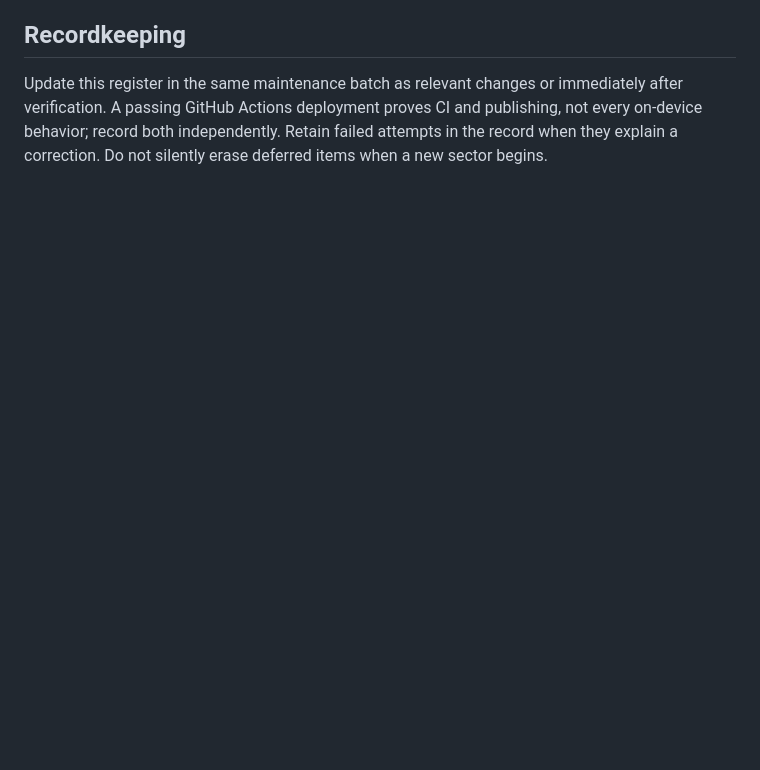
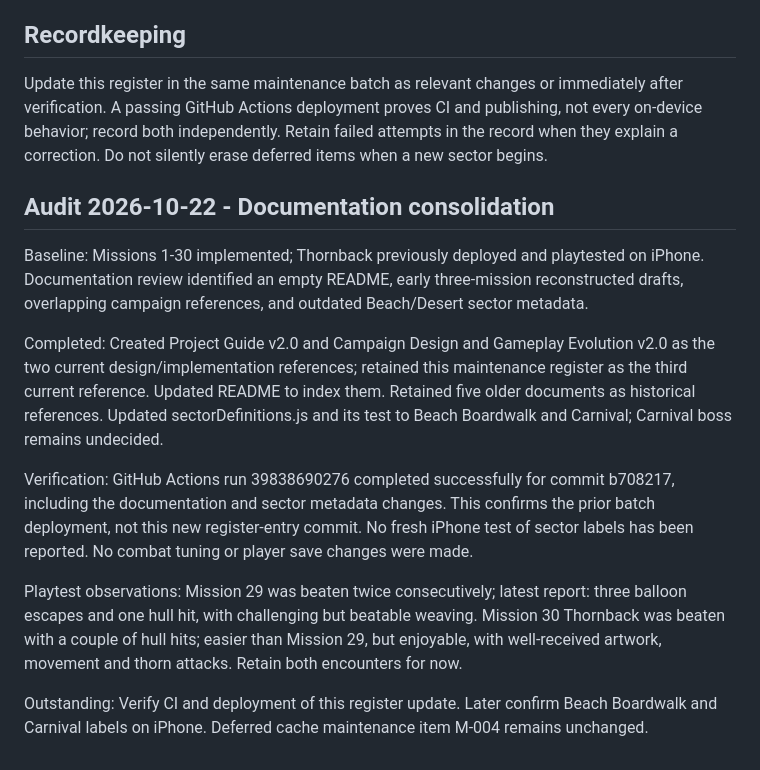
Before and after one commit to ErikEhresman-ST1987/pop-squadron, a Markdown page: docs/Pop Squadron - Quality Audit and Maintenance Register v1.0.md, the part around the change. Rendered like a GitHub page; blank space fills up the shorter version.

Commit message:
Record documentation consolidation audit and Sector 3 playtest findings

```diff
--- a/docs/Pop Squadron - Quality Audit and Maintenance Register v1.0.md
+++ b/docs/Pop Squadron - Quality Audit and Maintenance Register v1.0.md
@@ -64,3 +64,15 @@ Copy for every new audit:
 
 ## Recordkeeping
 Update this register in the same maintenance batch as relevant changes or immediately after verification. A passing GitHub Actions deployment proves CI and publishing, not every on-device behavior; record both independently. Retain failed attempts in the record when they explain a correction. Do not silently erase deferred items when a new sector begins.
+
+## Audit 2026-10-22 - Documentation consolidation
+
+Baseline: Missions 1-30 implemented; Thornback previously deployed and playtested on iPhone. Documentation review identified an empty README, early three-mission reconstructed drafts, overlapping campaign references, and outdated Beach/Desert sector metadata.
+
+Completed: Created Project Guide v2.0 and Campaign Design and Gameplay Evolution v2.0 as the two current design/implementation references; retained this maintenance register as the third current reference. Updated README to index them. Retained five older documents as historical references. Updated sectorDefinitions.js and its test to Beach Boardwalk and Carnival; Carnival boss remains undecided.
+
+Verification: GitHub Actions run 39838690276 completed successfully for commit b708217, including the documentation and sector metadata changes. This confirms the prior batch deployment, not this new register-entry commit. No fresh iPhone test of sector labels has been reported. No combat tuning or player save changes were made.
+
+Playtest observations: Mission 29 was beaten twice consecutively; latest report: three balloon escapes and one hull hit, with challenging but beatable weaving. Mission 30 Thornback was beaten with a couple of hull hits; easier than Mission 29, but enjoyable, with well-received artwork, movement and thorn attacks. Retain both encounters for now.
+
+Outstanding: Verify CI and deployment of this register update. Later confirm Beach Boardwalk and Carnival labels on iPhone. Deferred cache maintenance item M-004 remains unchanged.
```
